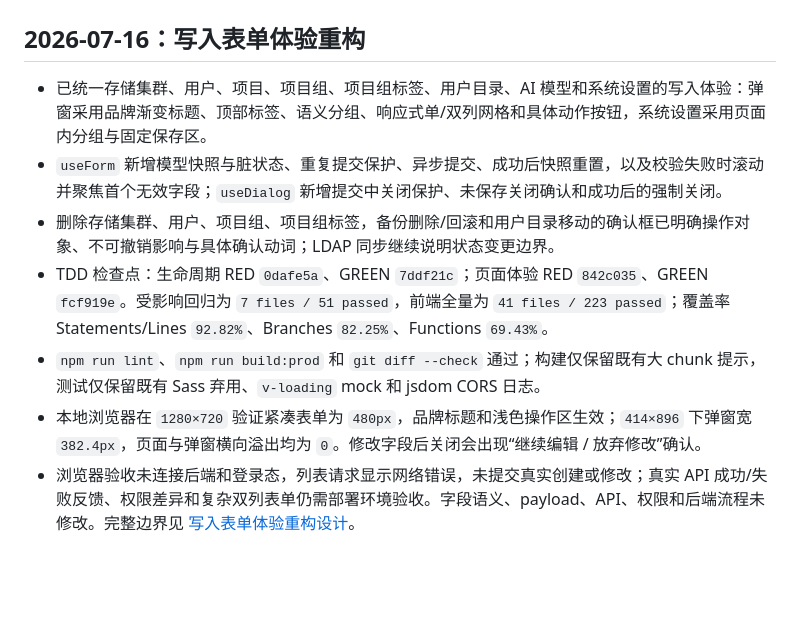
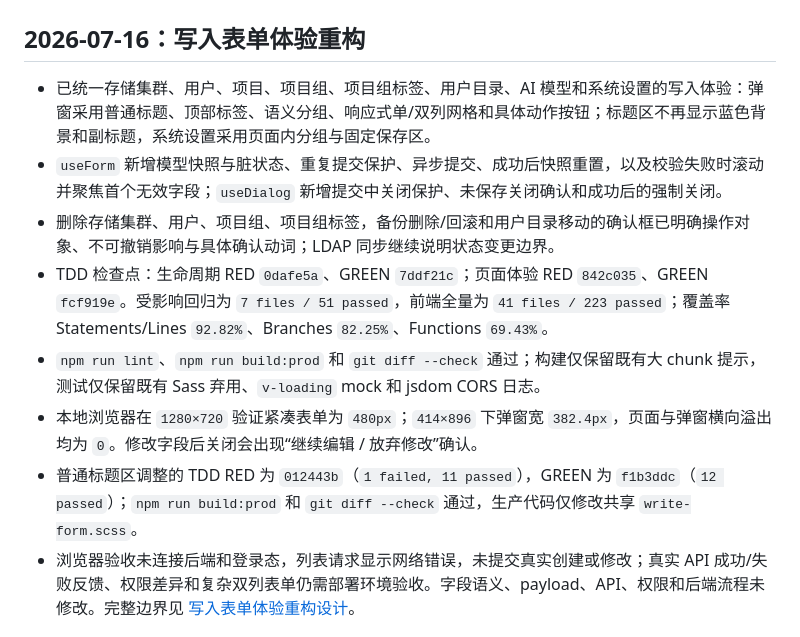
Before and after one commit to Dapeng960208/DiskPulse, a Markdown page: docs/tracking/current-release.md, the part around the change. GitHub-like rendering; blank space fills up the shorter version.

Commit message:
docs(frontend): record plain write dialog headers

```diff
--- a/docs/tracking/current-release.md
+++ b/docs/tracking/current-release.md
@@ -2,12 +2,13 @@
 
 ## 2026-07-16：写入表单体验重构
 
-- 已统一存储集群、用户、项目、项目组、项目组标签、用户目录、AI 模型和系统设置的写入体验：弹窗采用品牌渐变标题、顶部标签、语义分组、响应式单/双列网格和具体动作按钮，系统设置采用页面内分组与固定保存区。
+- 已统一存储集群、用户、项目、项目组、项目组标签、用户目录、AI 模型和系统设置的写入体验：弹窗采用普通标题、顶部标签、语义分组、响应式单/双列网格和具体动作按钮；标题区不再显示蓝色背景和副标题，系统设置采用页面内分组与固定保存区。
 - `useForm` 新增模型快照与脏状态、重复提交保护、异步提交、成功后快照重置，以及校验失败时滚动并聚焦首个无效字段；`useDialog` 新增提交中关闭保护、未保存关闭确认和成功后的强制关闭。
 - 删除存储集群、用户、项目组、项目组标签，备份删除/回滚和用户目录移动的确认框已明确操作对象、不可撤销影响与具体确认动词；LDAP 同步继续说明状态变更边界。
 - TDD 检查点：生命周期 RED `0dafe5a`、GREEN `7ddf21c`；页面体验 RED `842c035`、GREEN `fcf919e`。受影响回归为 `7 files / 51 passed`，前端全量为 `41 files / 223 passed`；覆盖率 Statements/Lines `92.82%`、Branches `82.25%`、Functions `69.43%`。
 - `npm run lint`、`npm run build:prod` 和 `git diff --check` 通过；构建仅保留既有大 chunk 提示，测试仅保留既有 Sass 弃用、`v-loading` mock 和 jsdom CORS 日志。
-- 本地浏览器在 `1280×720` 验证紧凑表单为 `480px`，品牌标题和浅色操作区生效；`414×896` 下弹窗宽 `382.4px`，页面与弹窗横向溢出均为 `0`。修改字段后关闭会出现“继续编辑 / 放弃修改”确认。
+- 本地浏览器在 `1280×720` 验证紧凑表单为 `480px`；`414×896` 下弹窗宽 `382.4px`，页面与弹窗横向溢出均为 `0`。修改字段后关闭会出现“继续编辑 / 放弃修改”确认。
+- 普通标题区调整的 TDD RED 为 `012443b`（`1 failed, 11 passed`），GREEN 为 `f1b3ddc`（`12 passed`）；`npm run build:prod` 和 `git diff --check` 通过，生产代码仅修改共享 `write-form.scss`。
 - 浏览器验收未连接后端和登录态，列表请求显示网络错误，未提交真实创建或修改；真实 API 成功/失败反馈、权限差异和复杂双列表单仍需部署环境验收。字段语义、payload、API、权限和后端流程未修改。完整边界见 [写入表单体验重构设计](../features/form-experience/design.md)。
 
 ## 2026-07-16：筛选栏密度与时间范围适配
```
Also changed, not shown: docs/overview/latest-features.md (+1 -1 lines).
